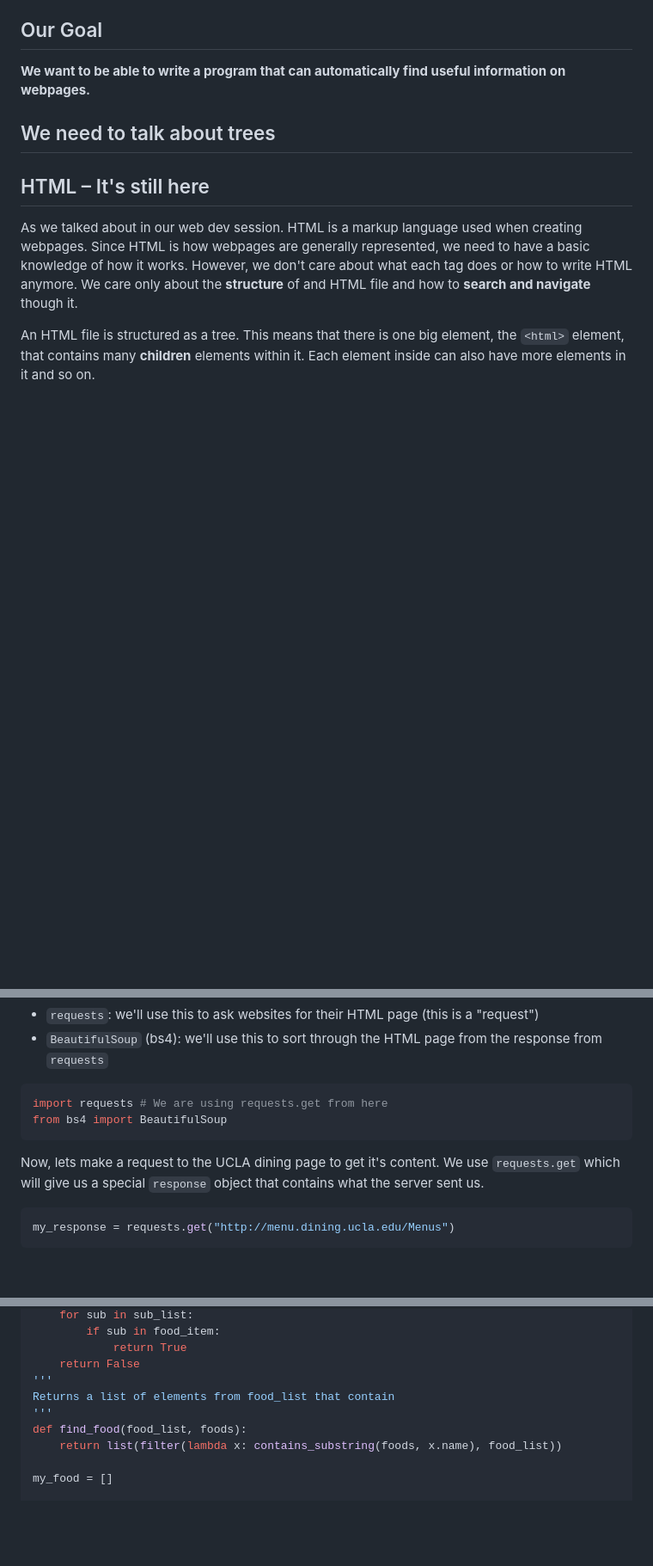
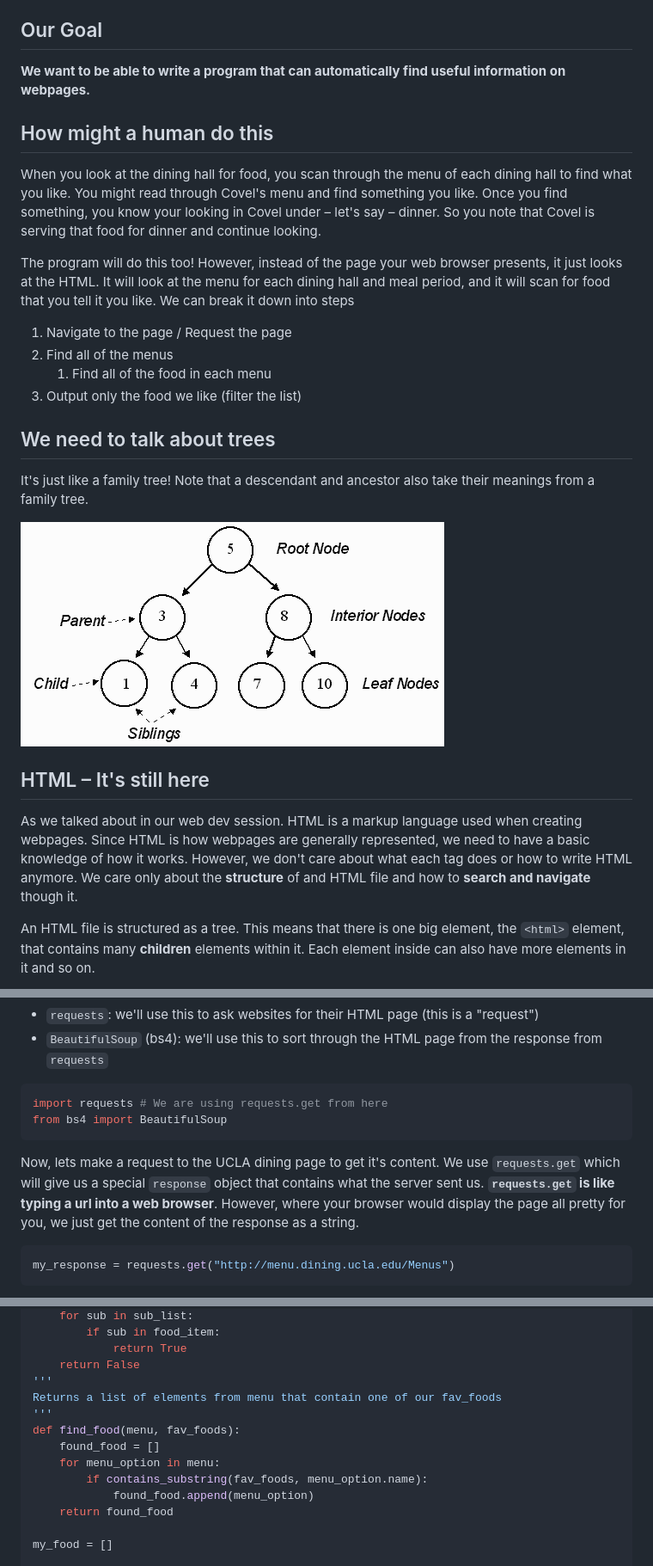
Before and after one commit to uclaacm/learn.py-s19, a Markdown page: session-8-web-scraping/README.md, 3 parts joined by grey strips. Shown: that part at 86% size. GitHub-like rendering; pictures changed too: session-8-web-scraping/assets/SwkdB.gif (added); blank space fills up the shorter version.

````diff
--- a/session-8-web-scraping/README.md
+++ b/session-8-web-scraping/README.md
@@ -63,7 +63,21 @@
 
 ## Our Goal
 **We want to be able to write a program that can automatically find useful information on webpages.**
+
+## How might a human do this
+When you look at the dining hall for food, you scan through the menu of each dining hall to find what you like.  You might read through Covel's menu and find something you like.  Once you find something, you know your looking in Covel under – let's say – dinner.  So you note that Covel is serving that food for dinner and continue looking.
+
+The program will do this too!  However, instead of the page your web browser presents, it just looks at the HTML. It will look at the menu for each dining hall and meal period, and it will scan for food that you tell it you like.  We can break it down into steps
+
+1. Navigate to the page / Request the page
+2. Find all of the menus
+    1. Find all of the food in each menu
+3. Output only the food we like (filter the list)
+
 ## We need to talk about trees
+It's just like a family tree! Note that a descendant and ancestor also take their meanings from a family tree.
+
+<img src="assets/SwkdB.gif">
 
 ## HTML – It's still here
 As we talked about in our web dev session. HTML is a markup language used when creating webpages.  Since HTML is how webpages are generally represented, we need to have a basic knowledge of how it works. However, we don't care about what each tag does or how to write HTML anymore.  We care only about the **structure** of and HTML file and how to **search and navigate** though it.
@@ -98,7 +133,8 @@ import requests # We are using requests.get from here
 from bs4 import BeautifulSoup
 ```
 
-Now, lets make a request to the UCLA dining page to get it's content.  We use `requests.get` which will give us a special `response` object that contains what the server sent us.
+Now, lets make a request to the UCLA dining page to get it's content.  We use `requests.get` which will give us a special `response` object that contains what the server sent us.  **`requests.get` is like typing a url into a web browser**.  However, where your browser would display the page all pretty for you, we just get the content of the response as a string.
+
 ```python
 my_response = requests.get("http://menu.dining.ucla.edu/Menus")
 ```
@@ -414,10 +478,14 @@ def contains_substring(sub_list, food_item):
 			return True
 	return False
 '''
-Returns a list of elements from food_list that contain
+Returns a list of elements from menu that contain one of our fav_foods
 '''
-def find_food(food_list, foods):
-	return list(filter(lambda x: contains_substring(foods, x.name), food_list))
+def find_food(menu, fav_foods):
+    found_food = []
+    for menu_option in menu:
+        if contains_substring(fav_foods, menu_option.name):
+            found_food.append(menu_option)
+	return found_food
 
 my_food = []
 
````
Also changed, not shown: other parts of session-8-web-scraping/README.md (+62 -13 lines), session-8-web-scraping/assets/Information2.png (added), session-8-web-scraping/assets/InspectFood.png (added), session-8-web-scraping/assets/InspectMenu.png (added), session-8-web-scraping/assets/LabeledPage.png (added), session-8-web-scraping/assets/MiniMenu.png (added), 1 other file.
